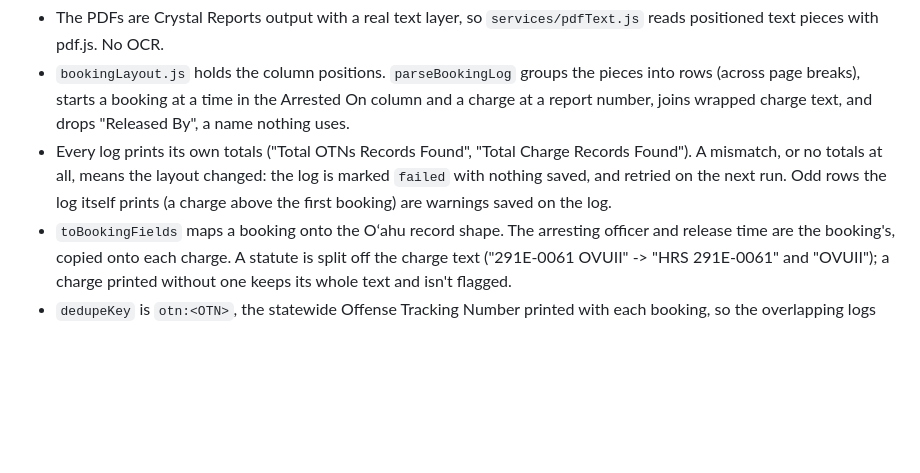
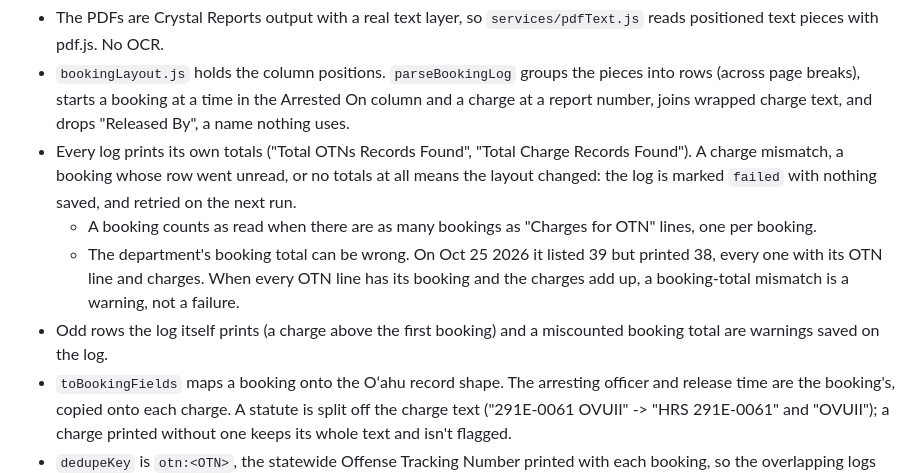
Before and after one commit to boobeh123/Check-Da-Kine, a Markdown page: CLAUDE.md, the part around the change. Drawn GitHub-style; blank space fills up the shorter version.

```diff
--- a/CLAUDE.md
+++ b/CLAUDE.md
@@ -94,7 +94,10 @@ Anything new that reads arrests should follow the same rules. `test/arrestCards.
 **Big Island booking logs** (`services/bigIsland/`). The Hawaiʻi Police Department posts one "Media Booking Log" PDF each morning at https://www.hawaiipolice.gov/news-and-media/booking-logs/, covering about 48 hours, and lists only about 8 days of them. `npm run scrape` imports them after Oʻahu's logs, each island on its own; `--island` picks one.
 - The PDFs are Crystal Reports output with a real text layer, so `services/pdfText.js` reads positioned text pieces with pdf.js. No OCR.
 - `bookingLayout.js` holds the column positions. `parseBookingLog` groups the pieces into rows (across page breaks), starts a booking at a time in the Arrested On column and a charge at a report number, joins wrapped charge text, and drops "Released By", a name nothing uses.
-- Every log prints its own totals ("Total OTNs Records Found", "Total Charge Records Found"). A mismatch, or no totals at all, means the layout changed: the log is marked `failed` with nothing saved, and retried on the next run. Odd rows the log itself prints (a charge above the first booking) are warnings saved on the log.
+- Every log prints its own totals ("Total OTNs Records Found", "Total Charge Records Found"). A charge mismatch, a booking whose row went unread, or no totals at all means the layout changed: the log is marked `failed` with nothing saved, and retried on the next run.
+  - A booking counts as read when there are as many bookings as "Charges for OTN" lines, one per booking.
+  - The department's booking total can be wrong. On Oct 25 2026 it listed 39 but printed 38, every one with its OTN line and charges. When every OTN line has its booking and the charges add up, a booking-total mismatch is a warning, not a failure.
+- Odd rows the log itself prints (a charge above the first booking) and a miscounted booking total are warnings saved on the log.
 - `toBookingFields` maps a booking onto the Oʻahu record shape. The arresting officer and release time are the booking's, copied onto each charge. A statute is split off the charge text ("291E-0061 OVUII" -> "HRS 291E-0061" and "OVUII"); a charge printed without one keeps its whole text and isn't flagged.
 - `dedupeKey` is `otn:<OTN>`, the statewide Offense Tracking Number printed with each booking, so the overlapping logs merge exactly.
 - Bookings go in their own collections, `BigIslandBookingLog` and `BigIslandArrest`, which reuse the Oʻahu schemas, so no Oʻahu page or count can include them. The schema's `ref: 'ArrestLog'` means populating a Big Island record's log needs `{ model: BigIslandBookingLog }`, which `listArrests` passes as `agency.Log`.
```
Also changed, not shown: README.md (+1 -1 lines).
